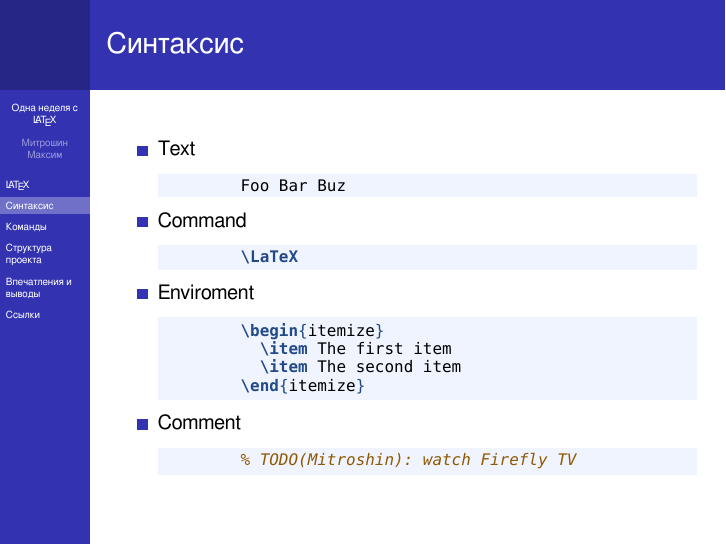
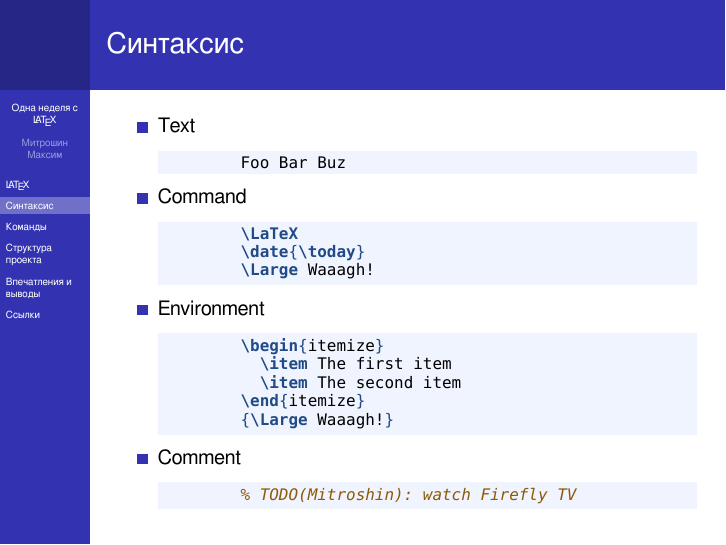
Before and after one commit to rocco66/one_week_latex, LaTeX slides (one_week_helloworld.tex, which reads tex/syntax.tex): page 6 of 26. Compiled offline with XeLaTeX.

Commit message:
Add some command examples

```diff
--- a/tex/syntax.tex
+++ b/tex/syntax.tex
@@ -8,14 +8,17 @@
     \item Command
       \begin{latexcode}
         \LaTeX
+        \date{\today}
+        \Large Waaagh!
       \end{latexcode}
     \pause
-    \item Enviroment
+    \item Environment
       \begin{latexcode}
         \begin{itemize}
           \item The first item
           \item The second item
         \end{itemize}
+        {\Large Waaagh!}
       \end{latexcode}
     \pause
     \item Comment
```
Also changed, not shown: one_week_helloworld.pdf.
